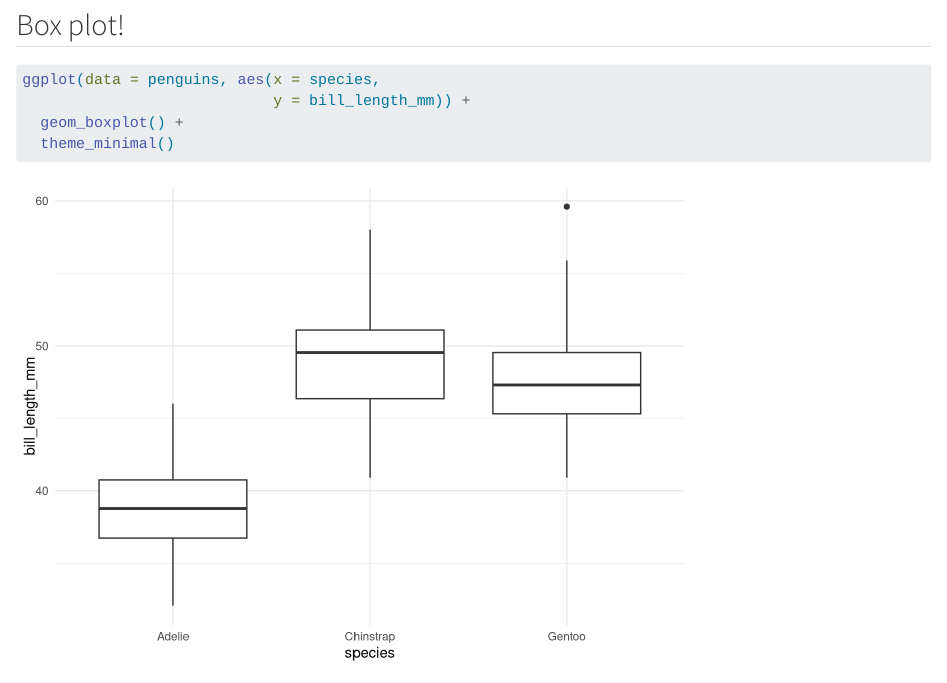
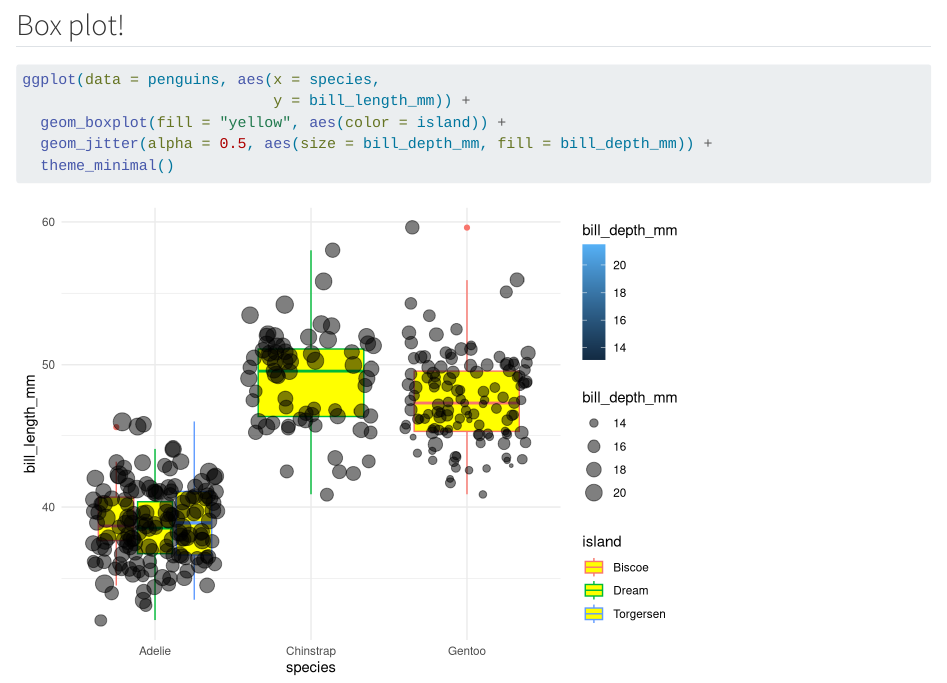
Before and after one commit to a-ramji/eds212-day4-comp2, a Quarto document (eds212-day4-comp2.qmd): the page in a window 1100 px wide, from 5840 px down. Rendered offline with R 4.5, knitr and Pandoc in place of Quarto, with nearby package versions; code that draws random numbers runs with fixed seeds of ours.

Commit message:
end of class

````diff
--- a/eds212-day4-comp2.qmd
+++ b/eds212-day4-comp2.qmd
@@ -133,6 +133,7 @@ ggplot(data = penguins, aes(x = flipper_length_mm,
 ```{r}
 ggplot(data = penguins, aes(x = species,
                             y = bill_length_mm)) +
-  geom_boxplot() +
+  geom_boxplot(fill = "yellow", aes(color = island)) +
+  geom_jitter(alpha = 0.5, aes(size = bill_depth_mm, fill = bill_depth_mm)) +
   theme_minimal()
 ```
````
